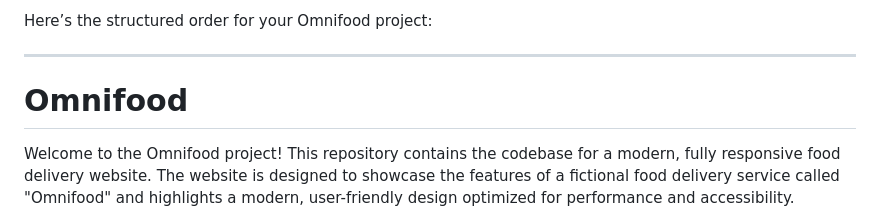
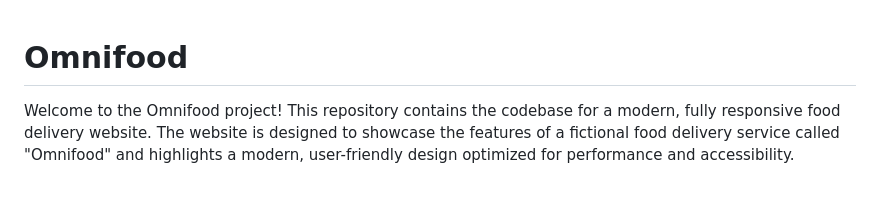
Before and after one commit to Rakesh-012/Omnifood, a Markdown page: README.md, the part around the change. Drawn GitHub-style; blank space fills up the shorter version.

```diff
--- a/README.md
+++ b/README.md
@@ -1,7 +1,3 @@
-Here’s the structured order for your Omnifood project:
-
----
-
 # Omnifood
 
 Welcome to the Omnifood project! This repository contains the codebase for a modern, fully responsive food delivery website. The website is designed to showcase the features of a fictional food delivery service called "Omnifood" and highlights a modern, user-friendly design optimized for performance and accessibility.
```
